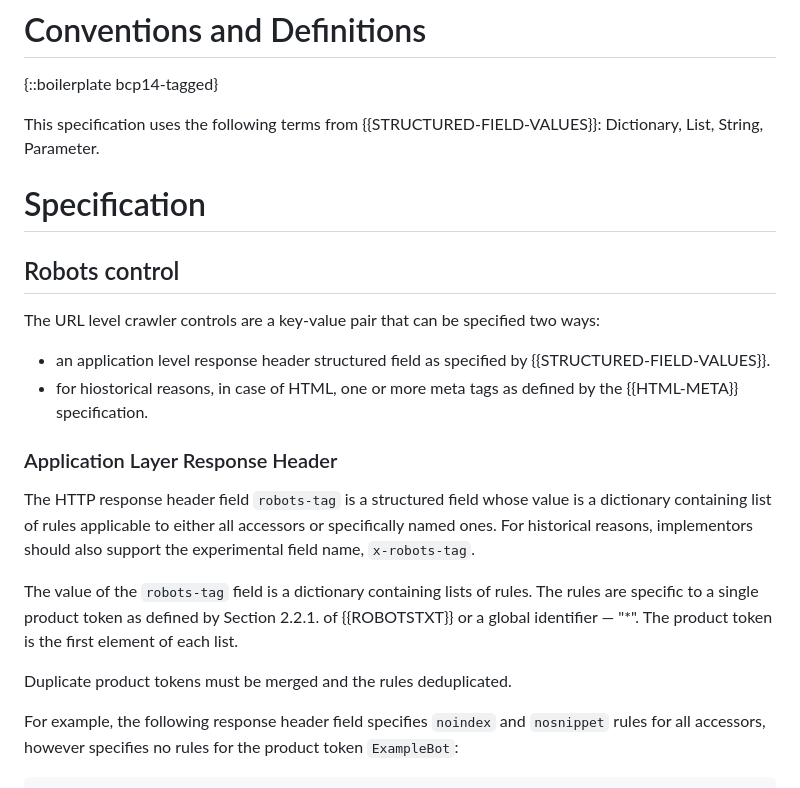
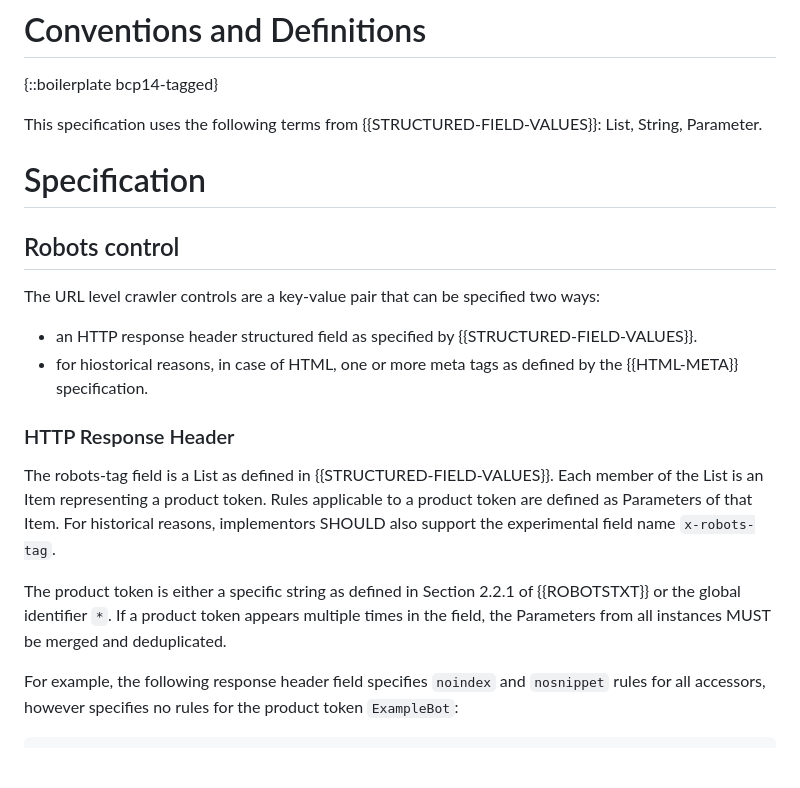
Before and after one commit to garyillyes/ietf-rep-ext, a Markdown page: draft-illyes-repext.md, the part around one of its changes. Rendered like a GitHub page; blank space fills up the shorter version.

Commit message:
Switch to stricter HTTP structured filed language Closes #1

```diff
--- a/draft-illyes-repext.md
+++ b/draft-illyes-repext.md
@@ -73,7 +73,7 @@ form of access authorization however.
 {::boilerplate bcp14-tagged}
 
 This specification uses the following terms from {{STRUCTURED-FIELD-VALUES}}:
-Dictionary, List, String, Parameter.
+List, String, Parameter.
 
 # Specification
 
@@ -82,24 +82,22 @@ Dictionary, List, String, Parameter.
 The URL level crawler controls are a key-value pair that can be specified two
 ways:
 
-* an application level response header structured field as specified by
+* an HTTP response header structured field as specified by
 {{STRUCTURED-FIELD-VALUES}}.
 * for hiostorical reasons, in case of HTML, one or more meta tags as defined by
 the {{HTML-META}} specification.
 
-### Application Layer Response Header
+### HTTP Response Header
 
-The HTTP response header field `robots-tag` is a structured field
-whose value is a dictionary containing list of rules applicable to either all
-accessors or specifically named ones. For historical reasons, implementors
-should also support the experimental field name, `x-robots-tag`.
+The robots-tag field is a List as defined in {{STRUCTURED-FIELD-VALUES}}. Each
+member of the List is an Item representing a product token. Rules applicable to
+a product token are defined as Parameters of that Item. For historical reasons,
+implementors SHOULD also support the experimental field name `x-robots-tag`.
 
-The value of the `robots-tag` field is a dictionary containing lists of rules.
-The rules are specific to a single product token as defined by Section 2.2.1. of
-{{ROBOTSTXT}} or a global identifier — "*". The product token is the first
-element of each list.
-
-Duplicate product tokens must be merged and the rules deduplicated.
+The product token is either a specific string as defined in
+Section 2.2.1 of {{ROBOTSTXT}} or the global identifier `*`. If a product token
+appears multiple times in the field, the Parameters from all instances MUST be
+merged and deduplicated.
 
 For example, the following response header field specifies `noindex` and
 `nosnippet` rules for all accessors, however specifies no rules for the product
```
Also changed, not shown: other parts of draft-illyes-repext.md (+1 -1 lines).
